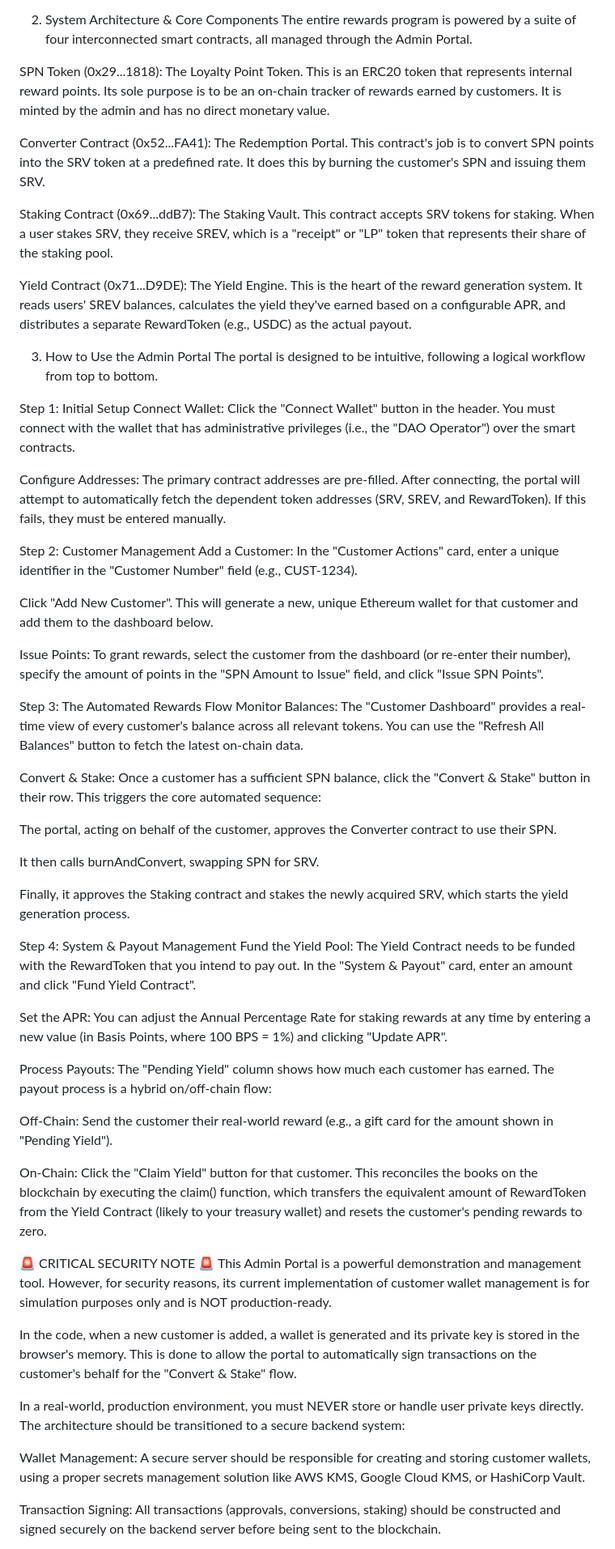
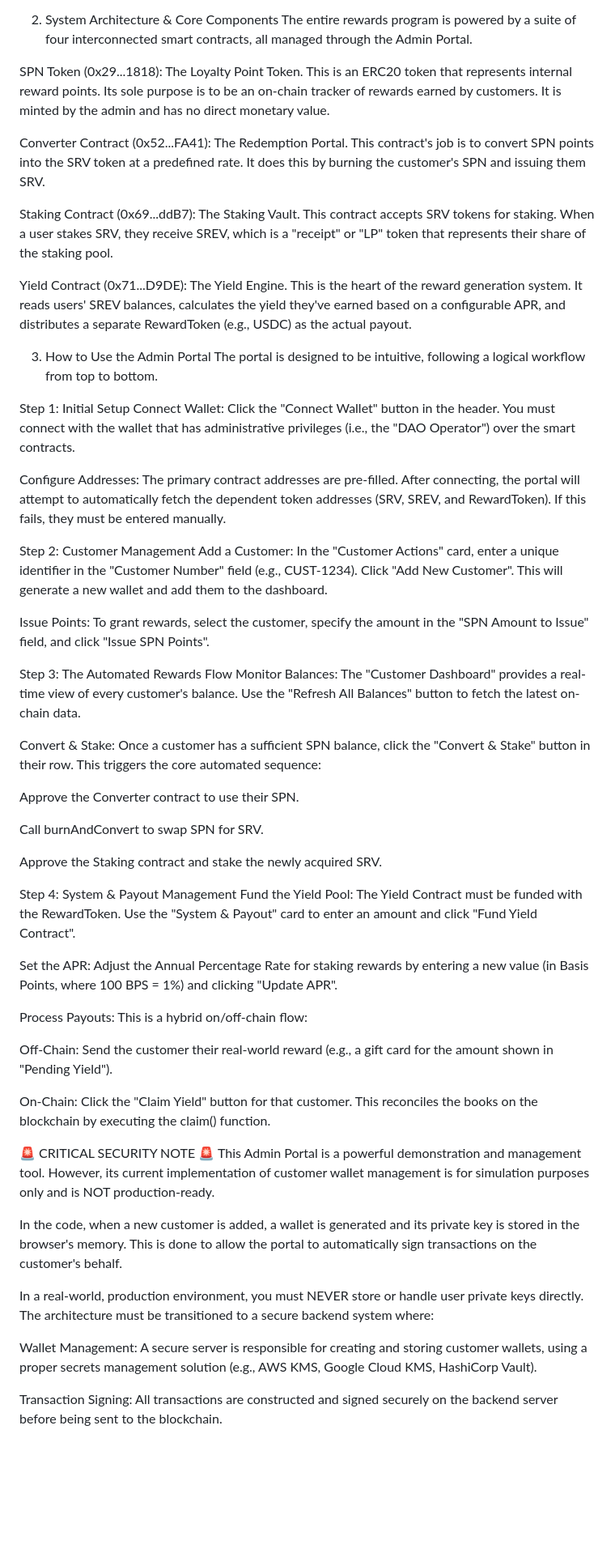
Before and after one commit to servicecoinrwb/HVAC-Rewards-Admin-Portal, a Markdown page: README.md, the part around the change printed below. Shown: that part at 81% size. Rendered like a GitHub page; blank space fills up the shorter version.

```diff
--- a/README.md
+++ b/README.md
@@ -9,13 +9,17 @@ The system is built around a powerful concept: customers earn non-transferable p
 2. System Architecture & Core Components
 The entire rewards program is powered by a suite of four interconnected smart contracts, all managed through the Admin Portal.
 
-SPN Token (0x29...1818): The Loyalty Point Token. This is an ERC20 token that represents internal reward points. Its sole purpose is to be an on-chain tracker of rewards earned by customers. It is minted by the admin and has no direct monetary value.
+SPN Token (0x29...1818): The Loyalty Point Token.
+This is an ERC20 token that represents internal reward points. Its sole purpose is to be an on-chain tracker of rewards earned by customers. It is minted by the admin and has no direct monetary value.
 
-Converter Contract (0x52...FA41): The Redemption Portal. This contract's job is to convert SPN points into the SRV token at a predefined rate. It does this by burning the customer's SPN and issuing them SRV.
+Converter Contract (0x52...FA41): The Redemption Portal.
+This contract's job is to convert SPN points into the SRV token at a predefined rate. It does this by burning the customer's SPN and issuing them SRV.
 
-Staking Contract (0x69...ddB7): The Staking Vault. This contract accepts SRV tokens for staking. When a user stakes SRV, they receive SREV, which is a "receipt" or "LP" token that represents their share of the staking pool.
+Staking Contract (0x69...ddB7): The Staking Vault.
+This contract accepts SRV tokens for staking. When a user stakes SRV, they receive SREV, which is a "receipt" or "LP" token that represents their share of the staking pool.
 
-Yield Contract (0x71...D9DE): The Yield Engine. This is the heart of the reward generation system. It reads users' SREV balances, calculates the yield they've earned based on a configurable APR, and distributes a separate RewardToken (e.g., USDC) as the actual payout.
+Yield Contract (0x71...D9DE): The Yield Engine.
+This is the heart of the reward generation system. It reads users' SREV balances, calculates the yield they've earned based on a configurable APR, and distributes a separate RewardToken (e.g., USDC) as the actual payout.
 
 3. How to Use the Admin Portal
 The portal is designed to be intuitive, following a logical workflow from top to bottom.
@@ -26,43 +30,41 @@ Connect Wallet: Click the "Connect Wallet" button in the header. You must connec
 Configure Addresses: The primary contract addresses are pre-filled. After connecting, the portal will attempt to automatically fetch the dependent token addresses (SRV, SREV, and RewardToken). If this fails, they must be entered manually.
 
 Step 2: Customer Management
-Add a Customer: In the "Customer Actions" card, enter a unique identifier in the "Customer Number" field (e.g., CUST-1234).
+Add a Customer: In the "Customer Actions" card, enter a unique identifier in the "Customer Number" field (e.g., CUST-1234). Click "Add New Customer". This will generate a new wallet and add them to the dashboard.
 
-Click "Add New Customer". This will generate a new, unique Ethereum wallet for that customer and add them to the dashboard below.
-
-Issue Points: To grant rewards, select the customer from the dashboard (or re-enter their number), specify the amount of points in the "SPN Amount to Issue" field, and click "Issue SPN Points".
+Issue Points: To grant rewards, select the customer, specify the amount in the "SPN Amount to Issue" field, and click "Issue SPN Points".
 
 Step 3: The Automated Rewards Flow
-Monitor Balances: The "Customer Dashboard" provides a real-time view of every customer's balance across all relevant tokens. You can use the "Refresh All Balances" button to fetch the latest on-chain data.
+Monitor Balances: The "Customer Dashboard" provides a real-time view of every customer's balance. Use the "Refresh All Balances" button to fetch the latest on-chain data.
 
 Convert & Stake: Once a customer has a sufficient SPN balance, click the "Convert & Stake" button in their row. This triggers the core automated sequence:
 
-The portal, acting on behalf of the customer, approves the Converter contract to use their SPN.
+Approve the Converter contract to use their SPN.
 
-It then calls burnAndConvert, swapping SPN for SRV.
+Call burnAndConvert to swap SPN for SRV.
 
-Finally, it approves the Staking contract and stakes the newly acquired SRV, which starts the yield generation process.
+Approve the Staking contract and stake the newly acquired SRV.
 
 Step 4: System & Payout Management
-Fund the Yield Pool: The Yield Contract needs to be funded with the RewardToken that you intend to pay out. In the "System & Payout" card, enter an amount and click "Fund Yield Contract".
+Fund the Yield Pool: The Yield Contract must be funded with the RewardToken. Use the "System & Payout" card to enter an amount and click "Fund Yield Contract".
 
-Set the APR: You can adjust the Annual Percentage Rate for staking rewards at any time by entering a new value (in Basis Points, where 100 BPS = 1%) and clicking "Update APR".
+Set the APR: Adjust the Annual Percentage Rate for staking rewards by entering a new value (in Basis Points, where 100 BPS = 1%) and clicking "Update APR".
 
-Process Payouts: The "Pending Yield" column shows how much each customer has earned. The payout process is a hybrid on/off-chain flow:
+Process Payouts: This is a hybrid on/off-chain flow:
 
 Off-Chain: Send the customer their real-world reward (e.g., a gift card for the amount shown in "Pending Yield").
 
-On-Chain: Click the "Claim Yield" button for that customer. This reconciles the books on the blockchain by executing the claim() function, which transfers the equivalent amount of RewardToken from the Yield Contract (likely to your treasury wallet) and resets the customer's pending rewards to zero.
+On-Chain: Click the "Claim Yield" button for that customer. This reconciles the books on the blockchain by executing the claim() function.
 
 🚨 CRITICAL SECURITY NOTE 🚨
-This Admin Portal is a powerful demonstration and management tool. However, for security reasons, its current implementation of customer wallet management is for simulation purposes only and is NOT production-ready.
+This Admin Portal is a powerful demonstration and management tool. However, its current implementation of customer wallet management is for simulation purposes only and is NOT production-ready.
 
-In the code, when a new customer is added, a wallet is generated and its private key is stored in the browser's memory. This is done to allow the portal to automatically sign transactions on the customer's behalf for the "Convert & Stake" flow.
+In the code, when a new customer is added, a wallet is generated and its private key is stored in the browser's memory. This is done to allow the portal to automatically sign transactions on the customer's behalf.
 
 In a real-world, production environment, you must NEVER store or handle user private keys directly.
-The architecture should be transitioned to a secure backend system:
+The architecture must be transitioned to a secure backend system where:
 
-Wallet Management: A secure server should be responsible for creating and storing customer wallets, using a proper secrets management solution like AWS KMS, Google Cloud KMS, or HashiCorp Vault.
+Wallet Management: A secure server is responsible for creating and storing customer wallets, using a proper secrets management solution (e.g., AWS KMS, Google Cloud KMS, HashiCorp Vault).
 
-Transaction Signing: All transactions (approvals, conversions, staking) should be constructed and signed securely on the backend server before being sent to the blockchain.
+Transaction Signing: All transactions are constructed and signed securely on the backend server before being sent to the blockchain.
 
```
Also changed, not shown: other parts of README.md (+1 -1 lines).
